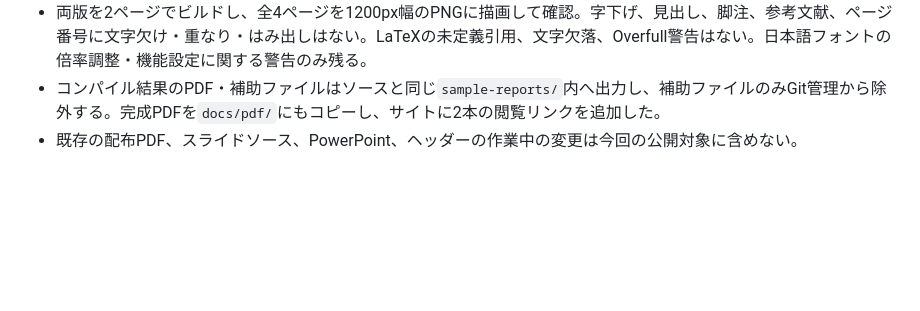
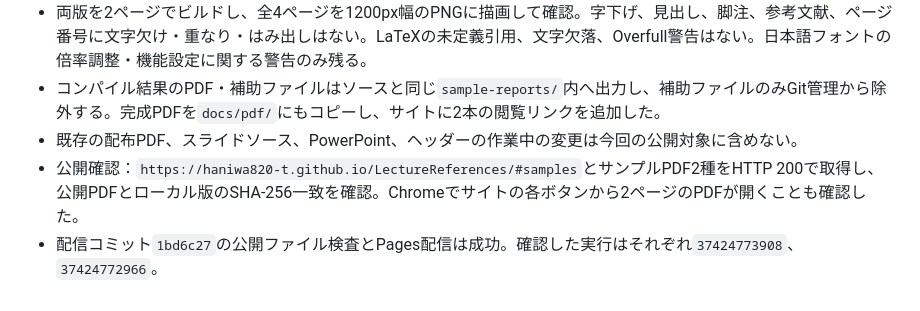
Before and after one commit to haniwa820-t/LectureReferences, a Markdown page: notes/self-review.md, the part around the change. Rendered like a GitHub page; blank space fills up the shorter version.

Commit message:
Record sample report publication verification

```diff
--- a/notes/self-review.md
+++ b/notes/self-review.md
@@ -78,3 +78,5 @@
 - 両版を2ページでビルドし、全4ページを1200px幅のPNGに描画して確認。字下げ、見出し、脚注、参考文献、ページ番号に文字欠け・重なり・はみ出しはない。LaTeXの未定義引用、文字欠落、Overfull警告はない。日本語フォントの倍率調整・機能設定に関する警告のみ残る。
 - コンパイル結果のPDF・補助ファイルはソースと同じ`sample-reports/`内へ出力し、補助ファイルのみGit管理から除外する。完成PDFを`docs/pdf/`にもコピーし、サイトに2本の閲覧リンクを追加した。
 - 既存の配布PDF、スライドソース、PowerPoint、ヘッダーの作業中の変更は今回の公開対象に含めない。
+- 公開確認：`https://haniwa820-t.github.io/LectureReferences/#samples`とサンプルPDF2種をHTTP 200で取得し、公開PDFとローカル版のSHA-256一致を確認。Chromeでサイトの各ボタンから2ページのPDFが開くことも確認した。
+- 配信コミット`1bd6c27`の公開ファイル検査とPages配信は成功。確認した実行はそれぞれ`37424773908`、`37424772966`。
```
